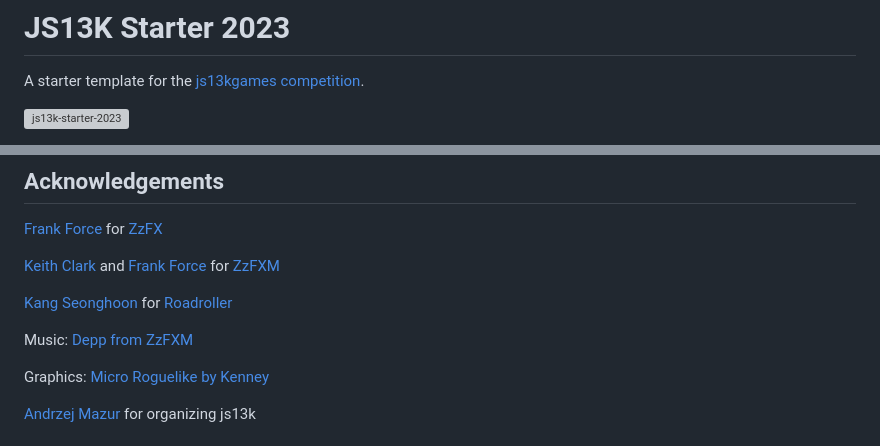
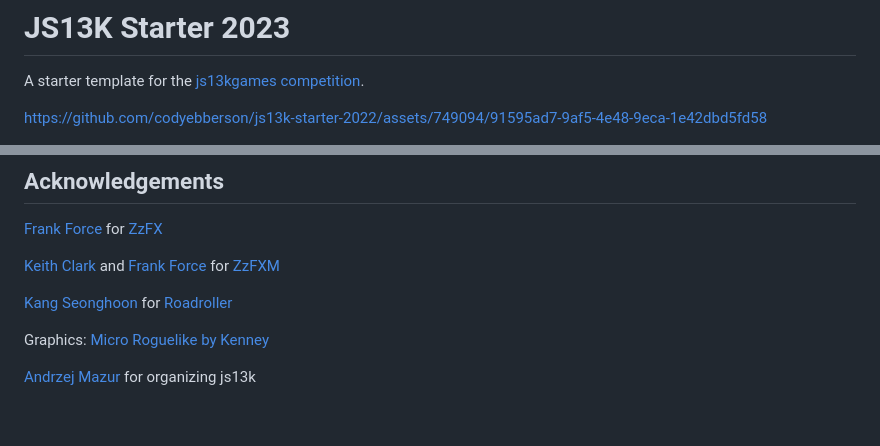
Before and after one commit to codyebberson/js13k-starter, a Markdown page: README.md, 2 parts joined by grey strips. GitHub-like rendering; blank space fills up the shorter version; grey boxes are pictures that could not be loaded.

```diff
--- a/README.md
+++ b/README.md
@@ -2,5 +2,5 @@
 
 A starter template for the [js13kgames competition](https://js13kgames.com/).
 
-![js13k-starter-2023](https://codyebberson.github.io/js13k-starter-2023/js13k-starter-2023.gif)
+https://github.com/codyebberson/js13k-starter-2022/assets/749094/91595ad7-9af5-4e48-9eca-1e42dbd5fd58
 
@@ -106,8 +106,6 @@ ECT is invoked automatically during the `build` step using a custom Vite plugin.
 
 [Kang Seonghoon](https://mearie.org/) for [Roadroller](https://lifthrasiir.github.io/roadroller/)
 
-Music: [Depp from ZzFXM](https://keithclark.github.io/ZzFXM/)
-
 Graphics: [Micro Roguelike by Kenney](https://www.kenney.nl/assets/micro-roguelike)
 
 [Andrzej Mazur](https://end3r.com/) for organizing js13k
```
Also changed, not shown: other parts of README.md (+1 -1 lines).
